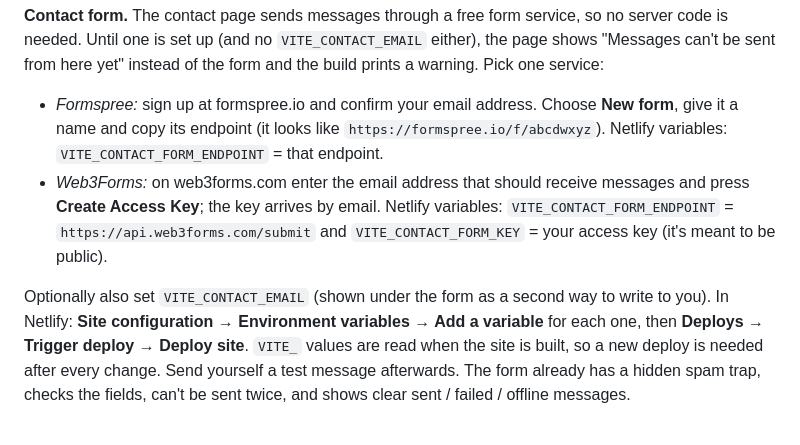
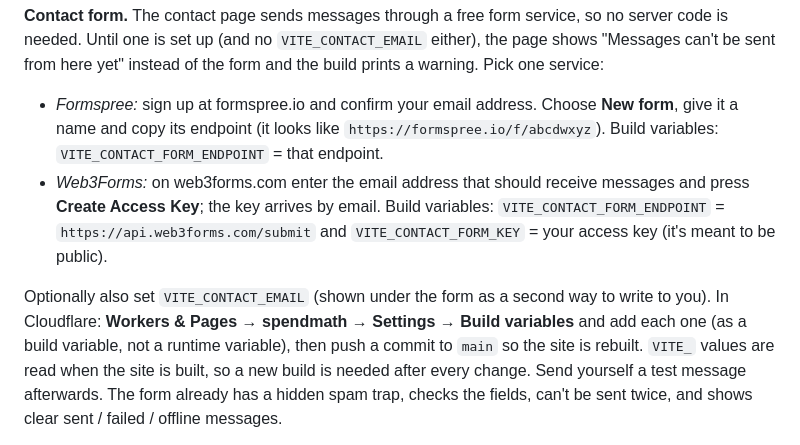
Before and after one commit to connectishaq/Budget-Optimizer, a Markdown page: README.md, the part around the change. Rendered like a GitHub page.

```diff
--- a/README.md
+++ b/README.md
@@ -37,16 +37,16 @@ be sent from here yet" instead of the form and the build prints a warning. Pick
 
 - *Formspree:* sign up at formspree.io and confirm your email address. Choose **New form**, give it
   a name and copy its endpoint (it looks like `https://formspree.io/f/abcdwxyz`).
-  Netlify variables: `VITE_CONTACT_FORM_ENDPOINT` = that endpoint.
+  Build variables: `VITE_CONTACT_FORM_ENDPOINT` = that endpoint.
 - *Web3Forms:* on web3forms.com enter the email address that should receive messages and press
-  **Create Access Key**; the key arrives by email. Netlify variables:
+  **Create Access Key**; the key arrives by email. Build variables:
   `VITE_CONTACT_FORM_ENDPOINT` = `https://api.web3forms.com/submit` and
   `VITE_CONTACT_FORM_KEY` = your access key (it's meant to be public).
 
 Optionally also set `VITE_CONTACT_EMAIL` (shown under the form as a second way to write to you).
-In Netlify: **Site configuration → Environment variables → Add a variable** for each one, then
-**Deploys → Trigger deploy → Deploy site**. `VITE_` values are read when the site is built, so a new
-deploy is needed after every change. Send yourself a test message afterwards. The form already
+In Cloudflare: **Workers & Pages → spendmath → Settings → Build variables** and add each one (as a
+build variable, not a runtime variable), then push a commit to `main` so the site is rebuilt.
+`VITE_` values are read when the site is built, so a new build is needed after every change. Send yourself a test message afterwards. The form already
 has a hidden spam trap, checks the fields, can't be sent twice, and shows clear sent / failed /
 offline messages.
 
```
Also changed, not shown: HANDOFF.md (added, +81 -0 lines).
